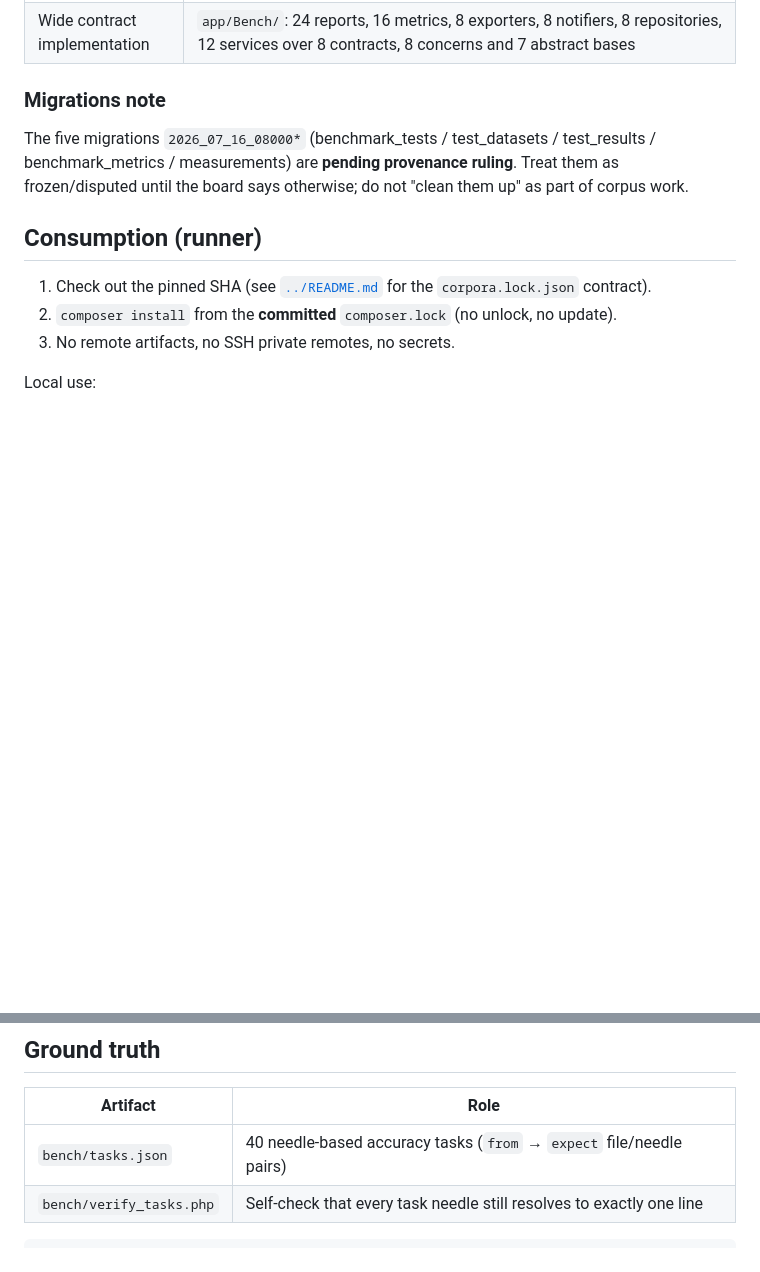
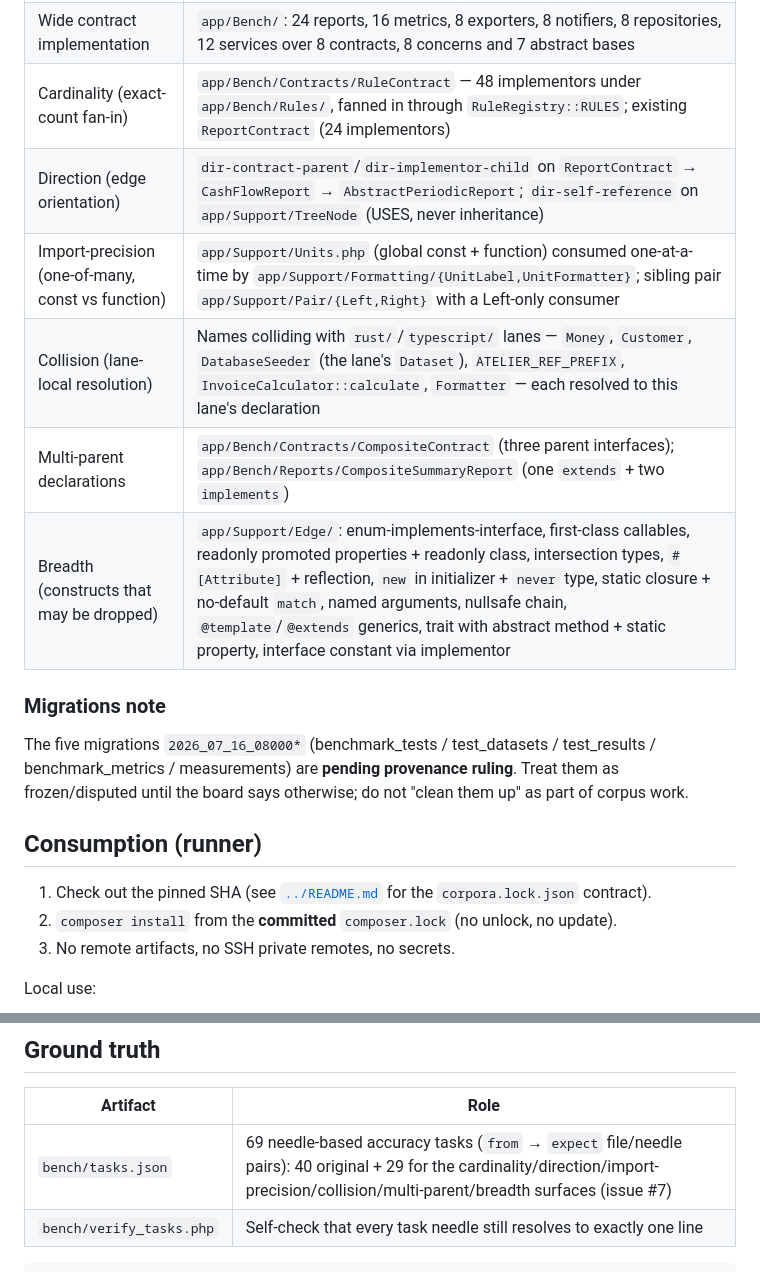
Before and after one commit to skylence-org/atelier-bench-corpus, a Markdown page: php/README.md, 2 parts joined by grey strips. Drawn GitHub-style; blank space fills up the shorter version.

Commit message:
php lane (#7): coverage-map rows for the 6 new surfaces

````diff
--- a/php/README.md
+++ b/php/README.md
@@ -64,6 +64,12 @@ Install from the **committed** `composer.lock` only (`composer install`). Do not
 | First-party packages USED as intended (auth, billing, search, flags, broadcast) | sanctum guard on the API mutation + HasApiTokens · passport guard `api` · cashier Billable on User · scout Searchable on Part (database driver) · pennant `rush-surcharge` flag in RushInvoiceCalculator · reverb-ready ShouldBroadcast event + private channel · socialite login pair · fortify actions + TwoFactorAuthenticatable |
 | First-party packages USED as intended (pages, UI, ops, plugins) | folio pages (incl. filename binding) · volt functional component at /rush-counter · flux badge + layout · horizon/octane/telescope/pulse configured (recorders env-gated) · slack notification (guarded) · spatie media/tags/settings via Filament plugins. Proven in `tests/Feature/IntegrationsTest.php` |
 | Wide contract implementation | `app/Bench/`: 24 reports, 16 metrics, 8 exporters, 8 notifiers, 8 repositories, 12 services over 8 contracts, 8 concerns and 7 abstract bases |
+| Cardinality (exact-count fan-in) | `app/Bench/Contracts/RuleContract` — 48 implementors under `app/Bench/Rules/`, fanned in through `RuleRegistry::RULES`; existing `ReportContract` (24 implementors) |
+| Direction (edge orientation) | `dir-contract-parent`/`dir-implementor-child` on `ReportContract` → `CashFlowReport` → `AbstractPeriodicReport`; `dir-self-reference` on `app/Support/TreeNode` (USES, never inheritance) |
+| Import-precision (one-of-many, const vs function) | `app/Support/Units.php` (global const + function) consumed one-at-a-time by `app/Support/Formatting/{UnitLabel,UnitFormatter}`; sibling pair `app/Support/Pair/{Left,Right}` with a Left-only consumer |
+| Collision (lane-local resolution) | Names colliding with `rust/`/`typescript/` lanes — `Money`, `Customer`, `DatabaseSeeder` (the lane's `Dataset`), `ATELIER_REF_PREFIX`, `InvoiceCalculator::calculate`, `Formatter` — each resolved to this lane's declaration |
+| Multi-parent declarations | `app/Bench/Contracts/CompositeContract` (three parent interfaces); `app/Bench/Reports/CompositeSummaryReport` (one `extends` + two `implements`) |
+| Breadth (constructs that may be dropped) | `app/Support/Edge/`: enum-implements-interface, first-class callables, readonly promoted properties + readonly class, intersection types, `#[Attribute]` + reflection, `new` in initializer + `never` type, static closure + no-default `match`, named arguments, nullsafe chain, `@template`/`@extends` generics, trait with abstract method + static property, interface constant via implementor |
 
 ### Migrations note
 
@@ -92,7 +98,7 @@ Admin UI: `/admin` (Filament). Sample report path: `GET /report/{repairOrder:ref
 
 | Artifact | Role |
 | --- | --- |
-| `bench/tasks.json` | 40 needle-based accuracy tasks (`from` → `expect` file/needle pairs) |
+| `bench/tasks.json` | 69 needle-based accuracy tasks (`from` → `expect` file/needle pairs): 40 original + 29 for the cardinality/direction/import-precision/collision/multi-parent/breadth surfaces (issue #7) |
 | `bench/verify_tasks.php` | Self-check that every task needle still resolves to exactly one line |
 
 ```bash
````
